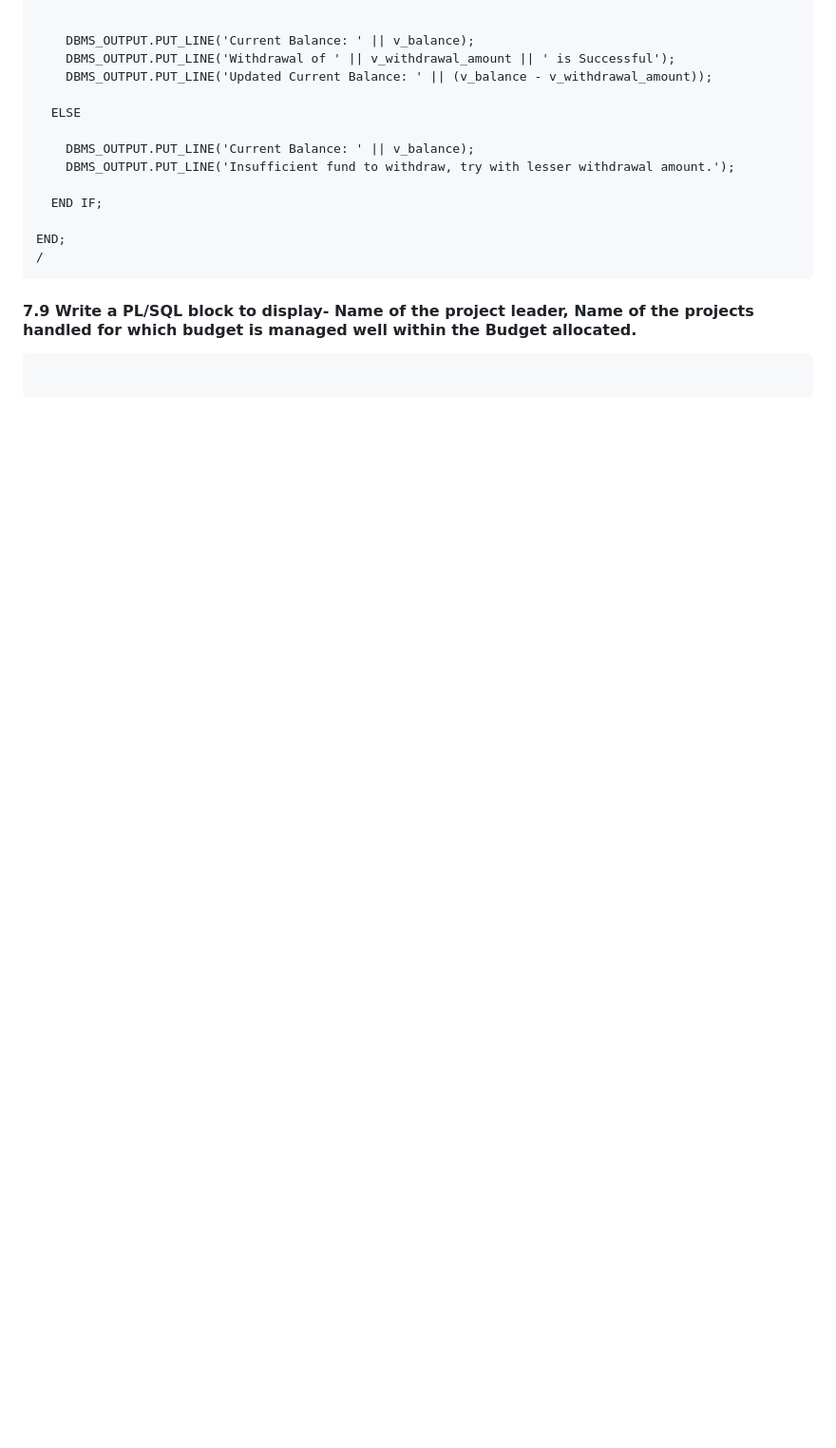
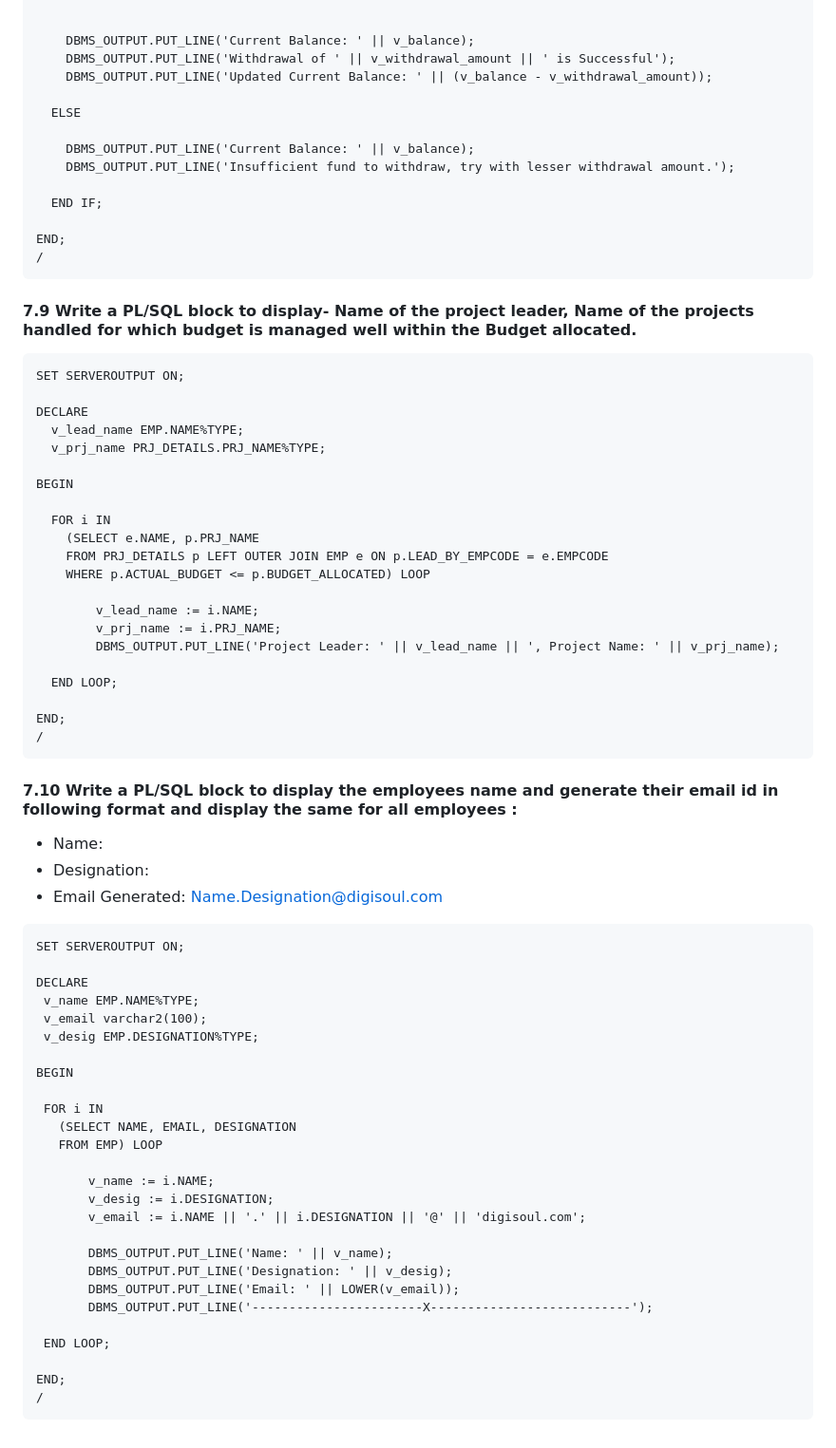
Before and after one commit to ashrutarora/DSE, a Markdown page: DBMS LAB/WEEK_07/answers.md, the part around the change. Shown at 95% size. Rendered like a GitHub page; blank space fills up the shorter version.

````diff
--- a/DBMS LAB/WEEK_07/answers.md
+++ b/DBMS LAB/WEEK_07/answers.md
@@ -428,7 +428,61 @@ END;
 ```
 
 #### 7.9 Write a PL/SQL block to display- Name of the project leader, Name of the projects handled for which budget is managed well within the Budget allocated.
+```
+SET SERVEROUTPUT ON;
 
+DECLARE
+  v_lead_name EMP.NAME%TYPE;
+  v_prj_name PRJ_DETAILS.PRJ_NAME%TYPE;
+
+BEGIN
+
+  FOR i IN
+    (SELECT e.NAME, p.PRJ_NAME
+    FROM PRJ_DETAILS p LEFT OUTER JOIN EMP e ON p.LEAD_BY_EMPCODE = e.EMPCODE
+    WHERE p.ACTUAL_BUDGET <= p.BUDGET_ALLOCATED) LOOP
+
+        v_lead_name := i.NAME;
+        v_prj_name := i.PRJ_NAME;
+        DBMS_OUTPUT.PUT_LINE('Project Leader: ' || v_lead_name || ', Project Name: ' || v_prj_name);
+
+  END LOOP;
+
+END;
+/
 ```
+#### 7.10 Write a PL/SQL block to display the employees name and generate their email id in following format and display the same for all employees :
+* Name:
+* Designation:
+* Email Generated: Name.Designation@digisoul.com
 
-```
+ ```
+ SET SERVEROUTPUT ON;
+
+DECLARE
+  v_name EMP.NAME%TYPE;
+  v_email varchar2(100);
+  v_desig EMP.DESIGNATION%TYPE;
+
+BEGIN
+
+  FOR i IN
+    (SELECT NAME, EMAIL, DESIGNATION
+    FROM EMP) LOOP
+
+        v_name := i.NAME;
+		v_desig := i.DESIGNATION;
+        v_email := i.NAME || '.' || i.DESIGNATION || '@' || 'digisoul.com';
+
+        DBMS_OUTPUT.PUT_LINE('Name: ' || v_name);
+		DBMS_OUTPUT.PUT_LINE('Designation: ' || v_desig);
+		DBMS_OUTPUT.PUT_LINE('Email: ' || LOWER(v_email));
+		DBMS_OUTPUT.PUT_LINE('-----------------------X---------------------------');
+
+  END LOOP;
+
+END;
+/
+ ```
+
+ ####
````
